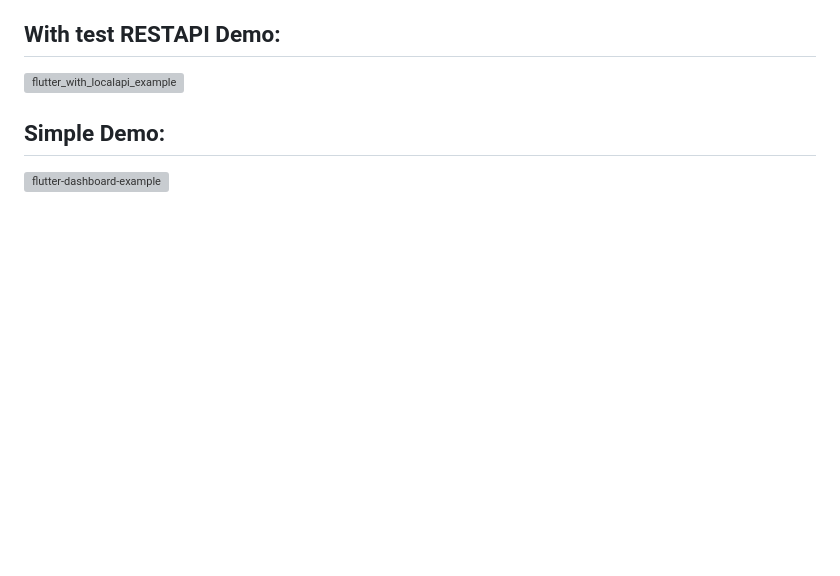
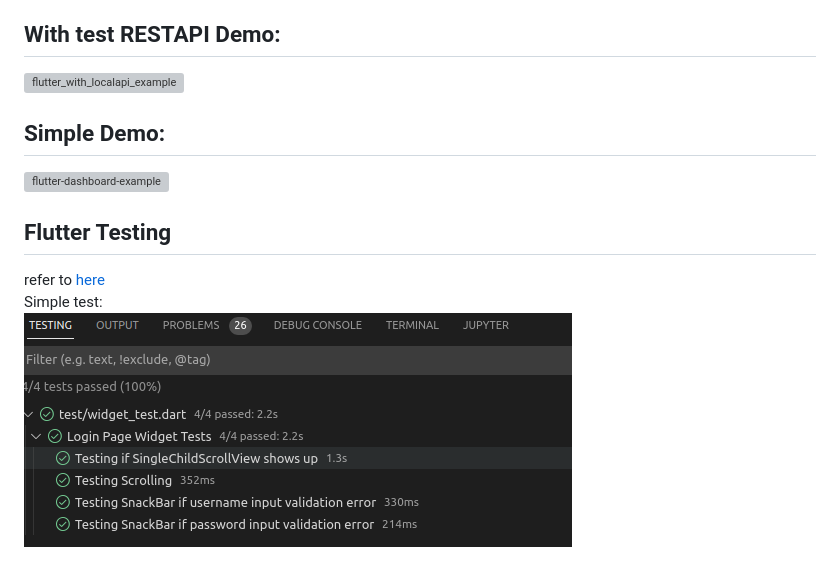
Before and after one commit to yungwenpeng/flutter-dashboard-example, a Markdown page: README.md, the part around the change. GitHub-like rendering; pictures changed too: flutter-test.png (added); blank space fills up the shorter version; grey boxes are pictures that could not be loaded.

Commit message:
Add testing for login page
Refer to: https://docs.flutter.dev/cookbook/testing

```diff
--- a/README.md
+++ b/README.md
@@ -33,3 +33,8 @@ package [flutter_secure_storage](https://pub.dev/packages/flutter_secure_storage
 
 ## Simple Demo:
 ![flutter-dashboard-example](flutter_example.gif)
+
+## Flutter Testing
+refer to [here](https://docs.flutter.dev/cookbook/testing)
+Simple test:
+![flutter-test](flutter-test.png)
```
Also changed, not shown: 1 other file.
